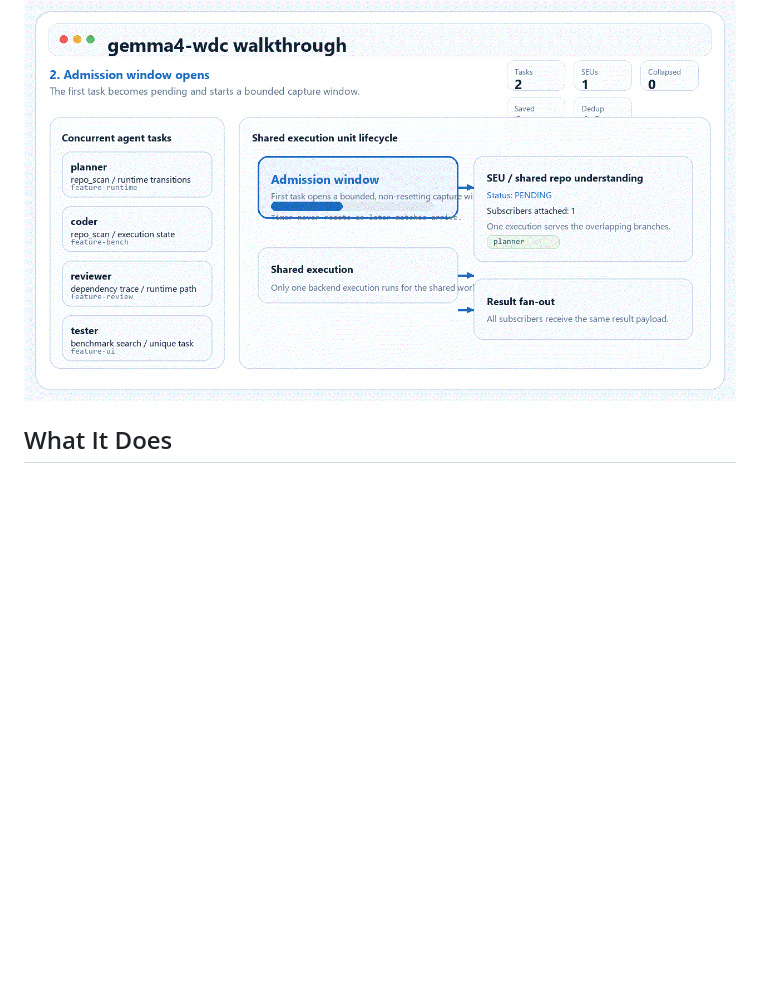
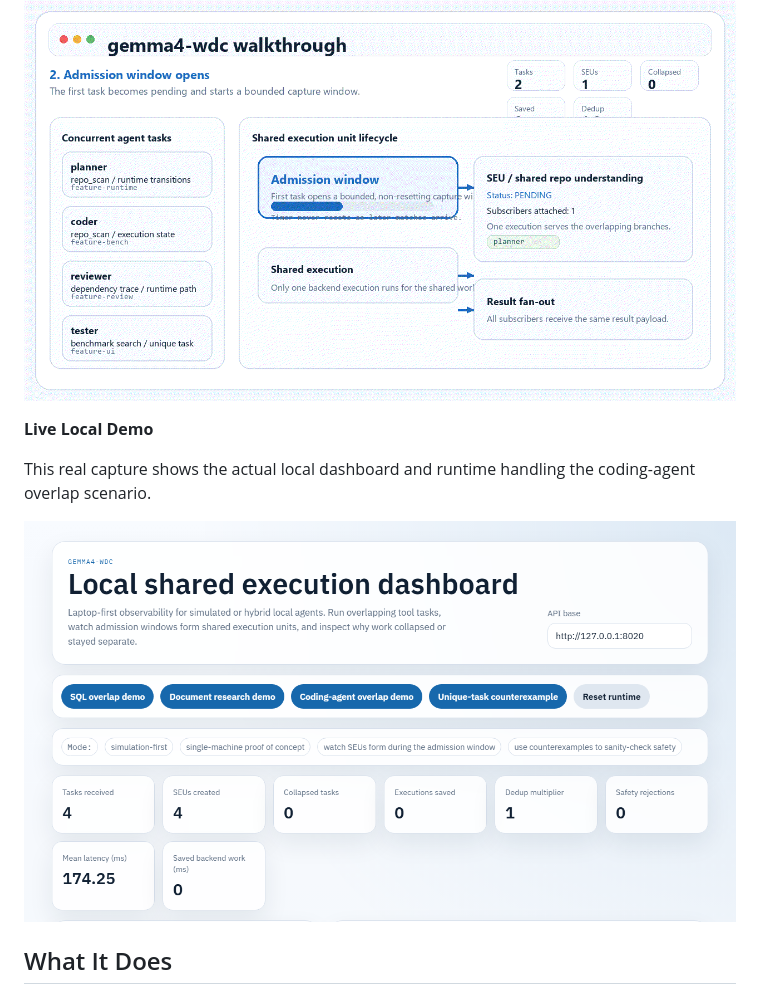
Before and after one commit to manishklach/gemma4-wdc, a Markdown page: README.md, the part around the change. Drawn GitHub-style; pictures changed too: site/assets/demo/gemma4-wdc-live-demo-poster.png (added); blank space fills up the shorter version.

Commit message:
Add live local dashboard demo

```diff
--- a/README.md
+++ b/README.md
@@ -20,6 +20,12 @@ The project explores a simple systems thesis: as local agentic workflows become
 This short walkthrough shows how overlapping agent tasks are collapsed into one shared execution unit.
 
 ![Animated walkthrough showing concurrent task arrival, admission-window capture, subscriber attachment, shared execution, result fan-out, and metrics update.](./site/assets/demo/gemma4-wdc-demo.gif)
+
+**Live Local Demo**
+
+This real capture shows the actual local dashboard and runtime handling the coding-agent overlap scenario.
+
+[![Poster frame from the live local dashboard capture showing shared execution units, subscriber attachment, and updated metrics.](./site/assets/demo/gemma4-wdc-live-demo-poster.png)](./site/assets/demo/gemma4-wdc-live-demo.webm)
 
 ## What It Does
 
```
Also changed, not shown: 4 other files.
